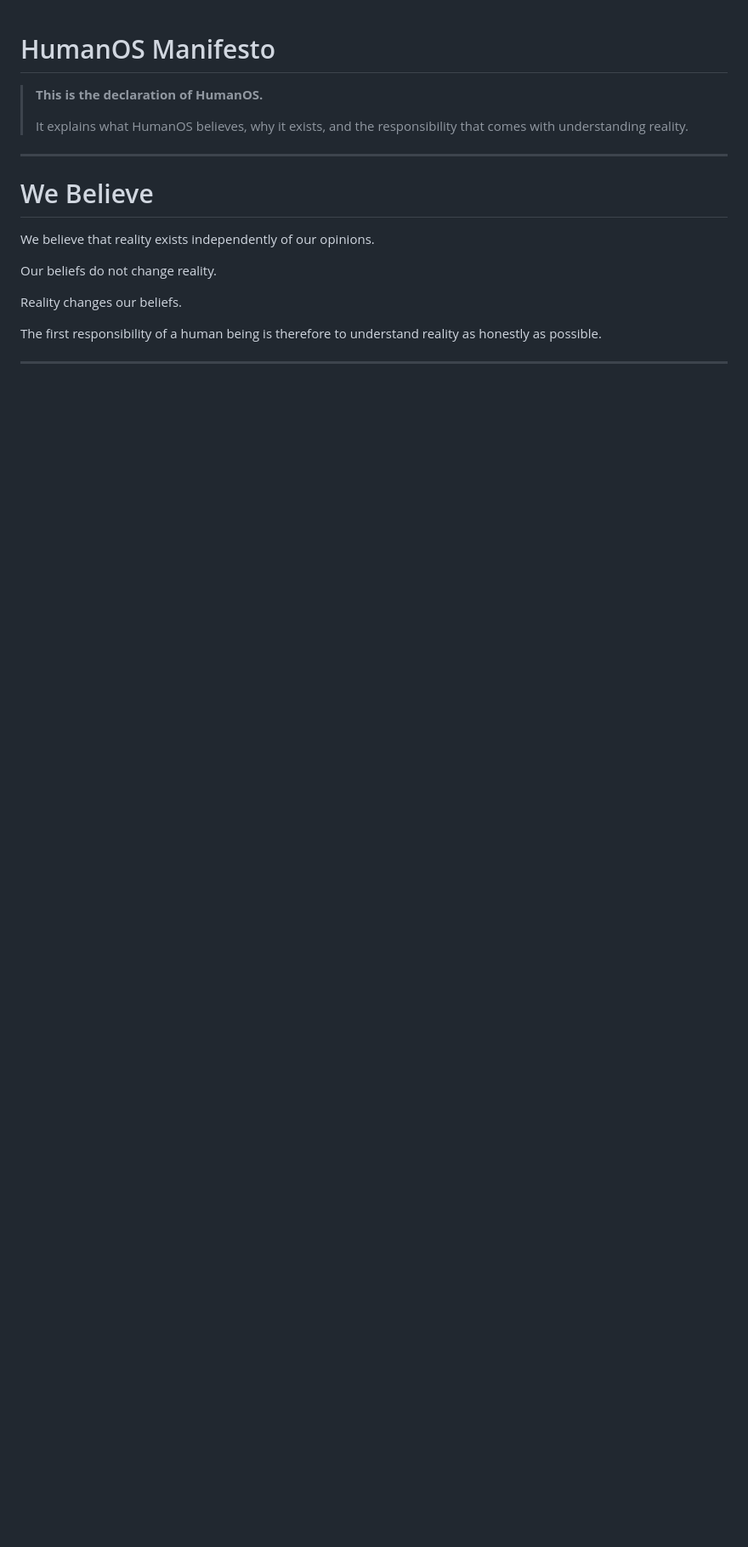
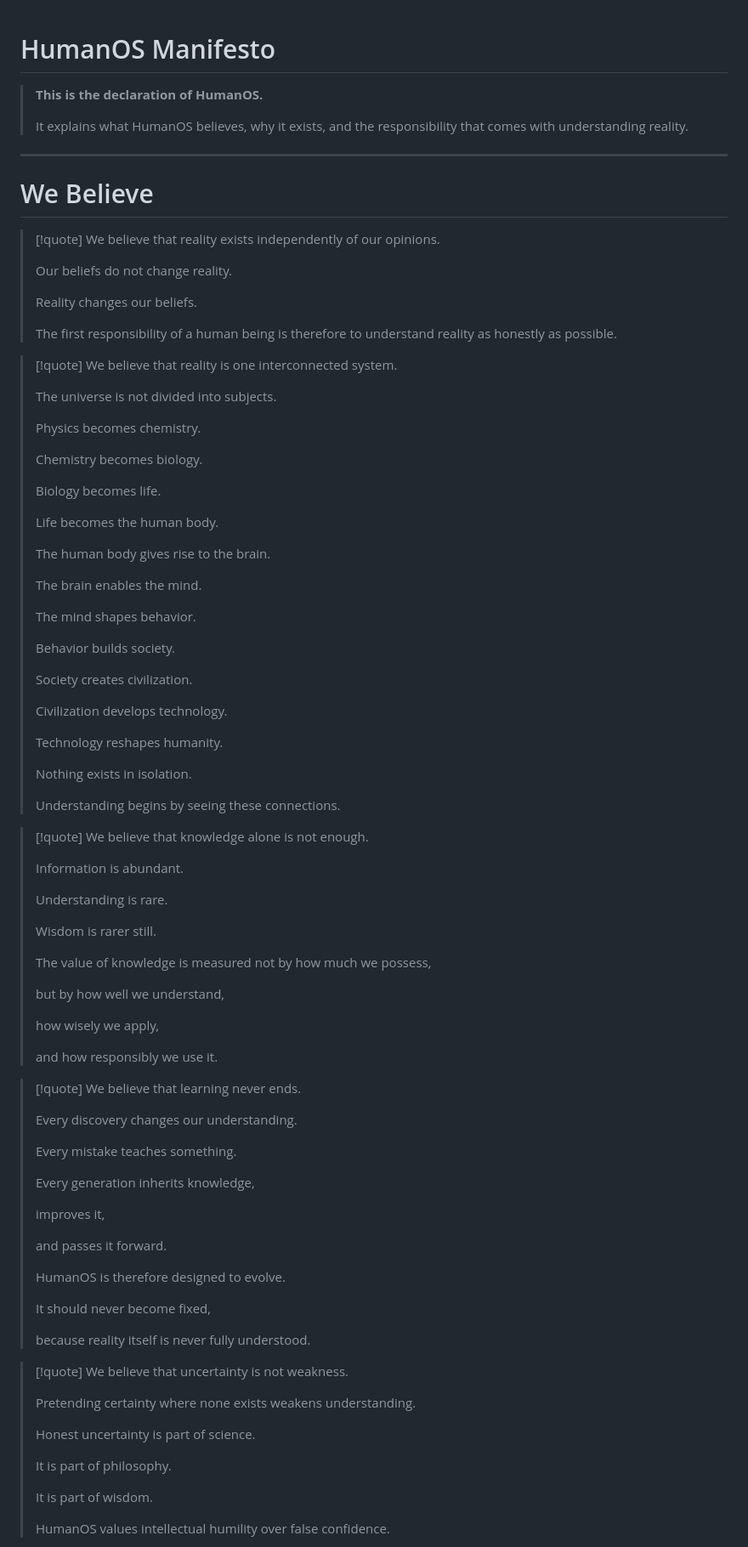
Before and after one commit to Kundan63/gethumanos.org, a Markdown page: content/12 HumanOS/08 - HumanOS Manifesto.md, the part around one of its changes. Shown at 85% size. GitHub-like rendering; blank space fills up the shorter version.

Commit message:
Restructure Manifesto beliefs into quote callouts

```diff
--- a/content/12 HumanOS/08 - HumanOS Manifesto.md
+++ b/content/12 HumanOS/08 - HumanOS Manifesto.md
@@ -8,13 +8,92 @@
 
 # We Believe
 
-We believe that reality exists independently of our opinions.
+> [!quote]
+> We believe that reality exists independently of our opinions.
+>
+> Our beliefs do not change reality.
+>
+> Reality changes our beliefs.
+>
+> The first responsibility of a human being is therefore to understand reality as honestly as possible.
 
-Our beliefs do not change reality.
+> [!quote]
+> We believe that reality is one interconnected system.
+>
+> The universe is not divided into subjects.
+>
+> Physics becomes chemistry.
+>
+> Chemistry becomes biology.
+>
+> Biology becomes life.
+>
+> Life becomes the human body.
+>
+> The human body gives rise to the brain.
+>
+> The brain enables the mind.
+>
+> The mind shapes behavior.
+>
+> Behavior builds society.
+>
+> Society creates civilization.
+>
+> Civilization develops technology.
+>
+> Technology reshapes humanity.
+>
+> Nothing exists in isolation.
+>
+> Understanding begins by seeing these connections.
 
-Reality changes our beliefs.
+> [!quote]
+> We believe that knowledge alone is not enough.
+>
+> Information is abundant.
+>
+> Understanding is rare.
+>
+> Wisdom is rarer still.
+>
+> The value of knowledge is measured not by how much we possess,
+>
+> but by how well we understand,
+>
+> how wisely we apply,
+>
+> and how responsibly we use it.
 
-The first responsibility of a human being is therefore to understand reality as honestly as possible.
+> [!quote]
+> We believe that learning never ends.
+>
+> Every discovery changes our understanding.
+>
+> Every mistake teaches something.
+>
+> Every generation inherits knowledge,
+>
+> improves it,
+>
+> and passes it forward.
+>
+> HumanOS is therefore designed to evolve.
+>
+> It should never become fixed,
+>
+> because reality itself is never fully understood.
 
----
+> [!quote]
+> We believe that uncertainty is not weakness.
+>
+> Pretending certainty where none exists weakens understanding.
+>
+> Honest uncertainty is part of science.
+>
+> It is part of philosophy.
+>
+> It is part of wisdom.
+>
+> HumanOS values intellectual humility over false confidence.
 
```
Also changed, not shown: other parts of content/12 HumanOS/08 - HumanOS Manifesto.md (+124 -216 lines).
